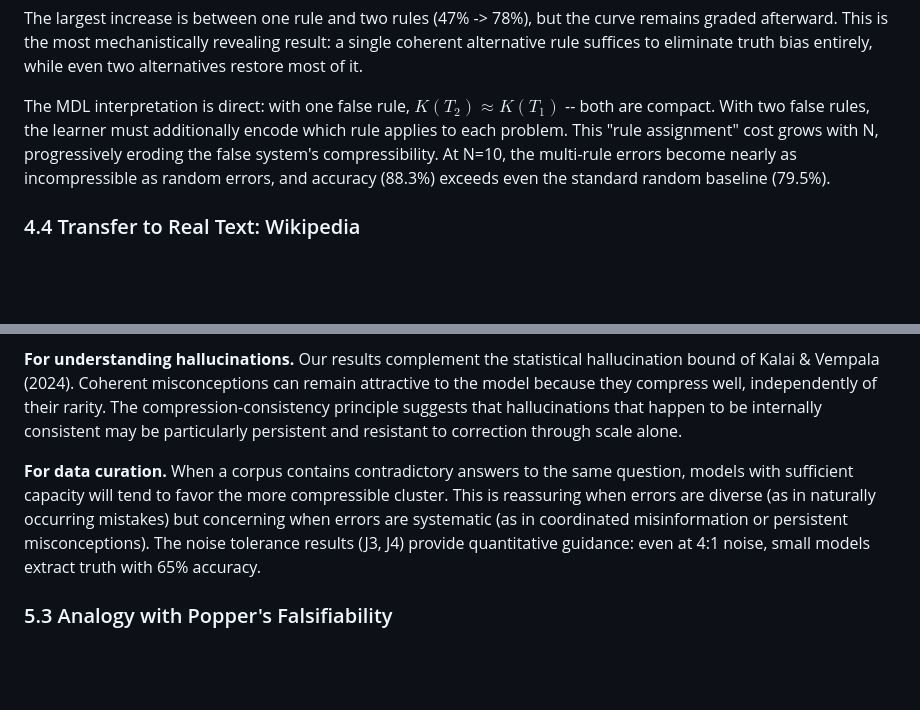
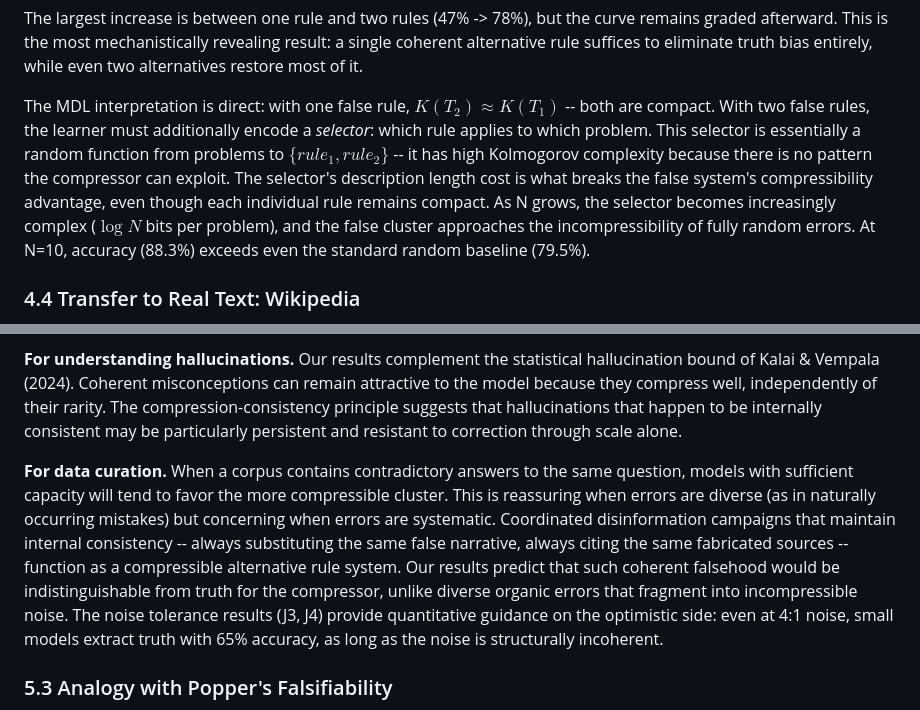
Before and after one commit to Rai220/compression-drives-truth, a Markdown page: paper_v2.md, 2 parts joined by grey strips. GitHub-like rendering; blank space fills up the shorter version.

Commit message:
clarify N=2 phase transition mechanism and add disinformation example
- Section 4.3: explain why N=2 breaks coherent errors — the selector
  (problem → rule mapping) is a random function with high Kolmogorov
  complexity, which is what breaks compressibility
- Section 5.2: add concrete example of coordinated disinformation as
  a compressible alternative rule system

Co-Authored-By: Claude Opus 4.6 (1M context) <noreply@anthropic.com>

```diff
--- a/paper_v2.md
+++ b/paper_v2.md
@@ -214,7 +214,7 @@ The denoising experiments establish two poles: one coherent rule yields chance,
 
 The largest increase is between one rule and two rules (47% -> 78%), but the curve remains graded afterward. This is the most mechanistically revealing result: a single coherent alternative rule suffices to eliminate truth bias entirely, while even two alternatives restore most of it.
 
-The MDL interpretation is direct: with one false rule, $K(T_2) \approx K(T_1)$ -- both are compact. With two false rules, the learner must additionally encode which rule applies to each problem. This "rule assignment" cost grows with N, progressively eroding the false system's compressibility. At N=10, the multi-rule errors become nearly as incompressible as random errors, and accuracy (88.3%) exceeds even the standard random baseline (79.5%).
+The MDL interpretation is direct: with one false rule, $K(T_2) \approx K(T_1)$ -- both are compact. With two false rules, the learner must additionally encode a *selector*: which rule applies to which problem. This selector is essentially a random function from problems to $\{rule_1, rule_2\}$ -- it has high Kolmogorov complexity because there is no pattern the compressor can exploit. The selector's description length cost is what breaks the false system's compressibility advantage, even though each individual rule remains compact. As N grows, the selector becomes increasingly complex ($\log N$ bits per problem), and the false cluster approaches the incompressibility of fully random errors. At N=10, accuracy (88.3%) exceeds even the standard random baseline (79.5%).
 
 ### 4.4 Transfer to Real Text: Wikipedia
 
@@ -287,7 +287,7 @@ The evidence forms a coherent picture across all experimental conditions:
 
 **For understanding hallucinations.** Our results complement the statistical hallucination bound of Kalai & Vempala (2024). Coherent misconceptions can remain attractive to the model because they compress well, independently of their rarity. The compression-consistency principle suggests that hallucinations that happen to be internally consistent may be particularly persistent and resistant to correction through scale alone.
 
-**For data curation.** When a corpus contains contradictory answers to the same question, models with sufficient capacity will tend to favor the more compressible cluster. This is reassuring when errors are diverse (as in naturally occurring mistakes) but concerning when errors are systematic (as in coordinated misinformation or persistent misconceptions). The noise tolerance results (J3, J4) provide quantitative guidance: even at 4:1 noise, small models extract truth with 65% accuracy.
+**For data curation.** When a corpus contains contradictory answers to the same question, models with sufficient capacity will tend to favor the more compressible cluster. This is reassuring when errors are diverse (as in naturally occurring mistakes) but concerning when errors are systematic. Coordinated disinformation campaigns that maintain internal consistency -- always substituting the same false narrative, always citing the same fabricated sources -- function as a compressible alternative rule system. Our results predict that such coherent falsehood would be indistinguishable from truth for the compressor, unlike diverse organic errors that fragment into incompressible noise. The noise tolerance results (J3, J4) provide quantitative guidance on the optimistic side: even at 4:1 noise, small models extract truth with 65% accuracy, as long as the noise is structurally incoherent.
 
 ### 5.3 Analogy with Popper's Falsifiability
 
```
